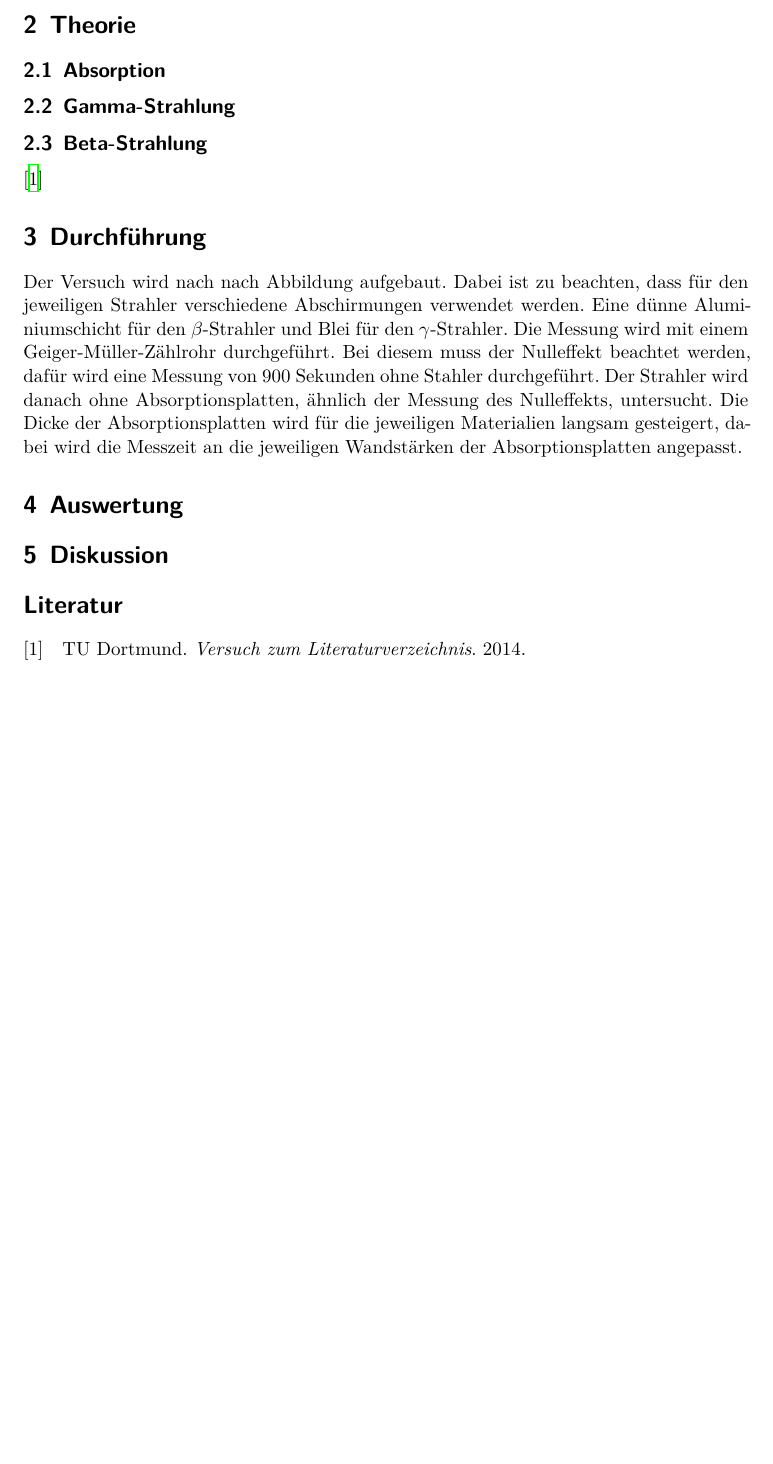
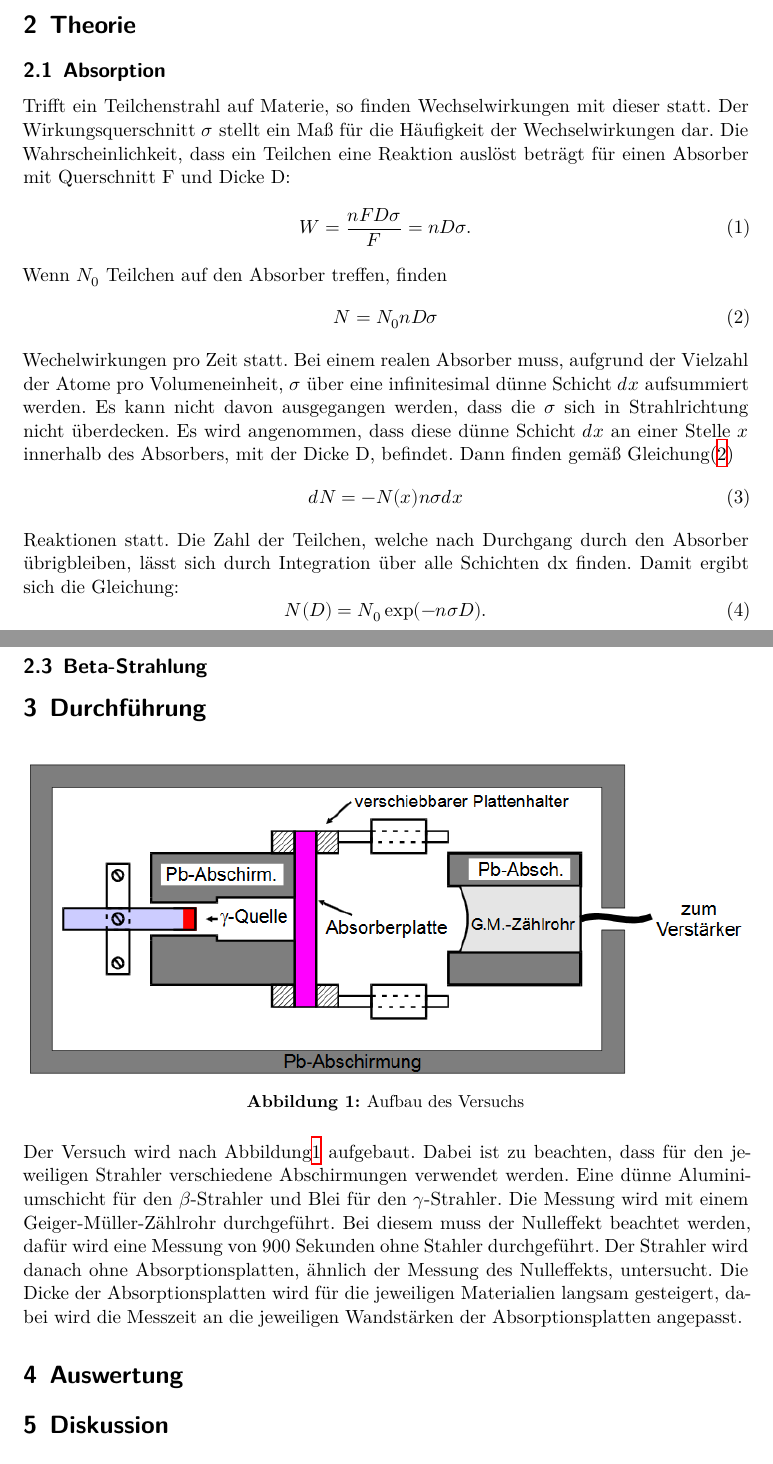
Before and after one commit to piethoff/v704, a LaTeX document (main.tex, which reads content/durchfuehrung.tex, content/theorie.tex): part of page 3 of 3 before the commit and two parts of pages 3 and 4 of 4 after it, the two joined at a grey line, cut so that both start at the same text, the shorter picture padded with empty space. Compiled offline with XeLaTeX.

Commit message:
theorie begonnen

```diff
--- a/content/durchfuehrung.tex
+++ b/content/durchfuehrung.tex
@@ -1,3 +1,6 @@
 \section{Durchführung}
 \label{sec:Durchführung}
-Der Versuch wird nach nach Abbildung aufgebaut.
+\begin{figure}[H]
+    \centering
+    \includegraphics[width=\textwidth]{content/Aufbau.png}
+    \caption{Aufbau des Versuchs}
@@ -4,3 +10,4 @@ Der Versuch wird nach nach Abbildung aufgebaut.
+Der Versuch wird nach Abbildung\ref{fig:mess} aufgebaut.
 Dabei ist zu beachten, dass für  den jeweiligen Strahler verschiedene Abschirmungen verwendet werden.
 Eine dünne Aluminiumschicht für den $\beta$-Strahler und Blei für den $\gamma$-Strahler.
 Die Messung wird mit einem Geiger-Müller-Zählrohr durchgeführt.
--- a/content/theorie.tex
+++ b/content/theorie.tex
@@ -4,8 +4,32 @@ Dafür wird die Wechselwirkung von $\gamma$- und $\beta$-Strahlung mit diesen Ma
 \section{Theorie}
 \label{sec:Theorie}
 \subsection{Absorption}
+Trifft ein Teilchenstrahl auf Materie, so finden Wechselwirkungen mit dieser statt.
+Der Wirkungsquerschnitt $\sigma$ stellt ein Maß für die Häufigkeit der Wechselwirkungen dar.
+Die Wahrscheinlichkeit, dass ein Teilchen eine Reaktion auslöst beträgt für einen Absorber mit Querschnitt F und Dicke D:
+\begin{equation}
+  W= \frac{nFD\sigma}{F}= nD \sigma    .
+\end{equation}
+Wenn $N_0$ Teilchen auf den Absorber treffen, finden
+\begin{equation}
+  N = N_0 nD \sigma
+  \label{eq:gl1}
+\end{equation}
+Wechelwirkungen pro Zeit statt.
+Bei einem realen Absorber muss, aufgrund der Vielzahl der Atome pro Volumeneinheit, $\sigma$ über eine infinitesimal dünne Schicht $dx$ aufsummiert werden.
+Es kann nicht davon ausgegangen werden, dass die $\sigma$ sich in Strahlrichtung nicht überdecken.
+Es wird angenommen, dass diese dünne Schicht $dx$ an einer Stelle $x$ innerhalb des Absorbers, mit der Dicke D, befindet.
+Dann finden gemäß Gleichung\eqref{eq:gl1}
+\begin{equation}
+  dN = -N(x) n \sigma dx
+\end{equation}
+Reaktionen statt.
+Die Zahl der Teilchen, welche nach Durchgang durch den Absorber übrigbleiben, lässt sich durch Integration über alle Schichten dx finden.
+Damit ergibt sich die Gleichung:
+\begin{equation}
+  N(D) = N_0 \exp(-n\sigma D)  .
+\end{equation}
+
 \subsection{Gamma-Strahlung}
 
 \subsection{Beta-Strahlung}
-
-\cite{sample}
```
Also changed, not shown: content/gamma_messwerte.pdf (added), content/durchfuehrung.tex (3 more changed lines).
